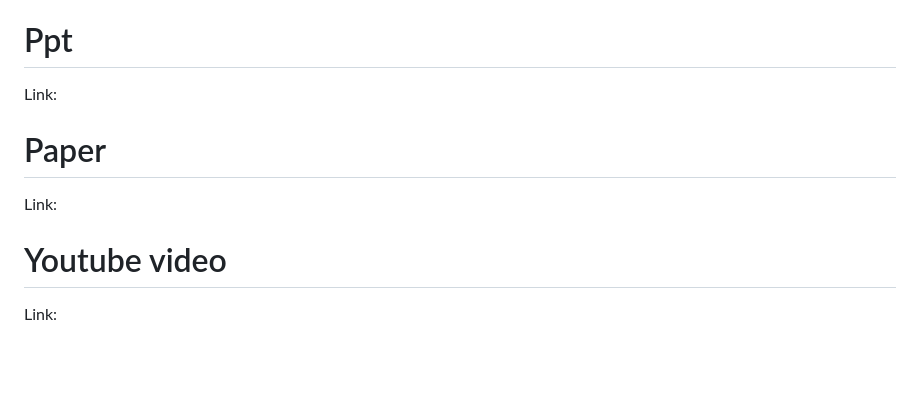
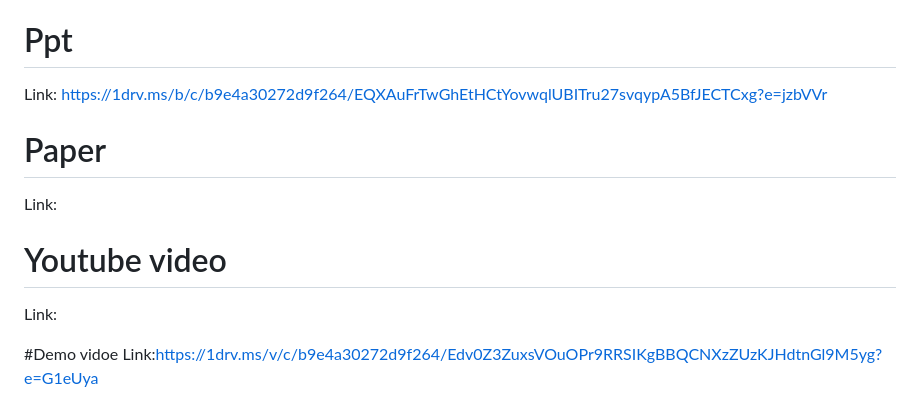
Before and after one commit to PYEXPO25/T006_HARDFOX06, a Markdown page: README.md, the part around the change. Rendered like a GitHub page; blank space fills up the shorter version.

```diff
--- a/README.md
+++ b/README.md
@@ -70,7 +70,7 @@ Install dependencies: bash pip install -r requirements.txt
 
 Navigate to source bash cd source
 # Ppt
-Link:
+Link: https://1drv.ms/b/c/b9e4a30272d9f264/EQXAuFrTwGhEtHCtYovwqlUBITru27svqypA5BfJECTCxg?e=jzbVVr
 
 
 # Paper
@@ -78,3 +78,6 @@ Link:
 
 # Youtube video
 Link:
+
+#Demo vidoe
+Link:https://1drv.ms/v/c/b9e4a30272d9f264/Edv0Z3ZuxsVOuOPr9RRSIKgBBQCNXzZUzKJHdtnGl9M5yg?e=G1eUya
```
